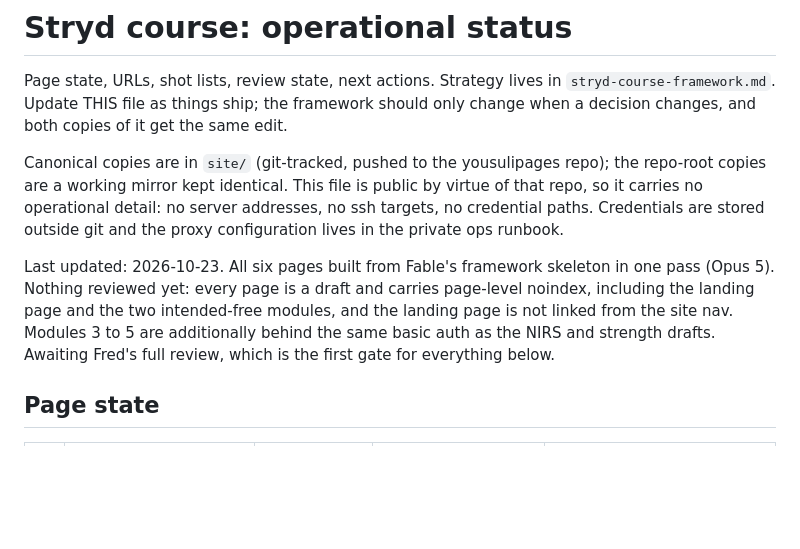
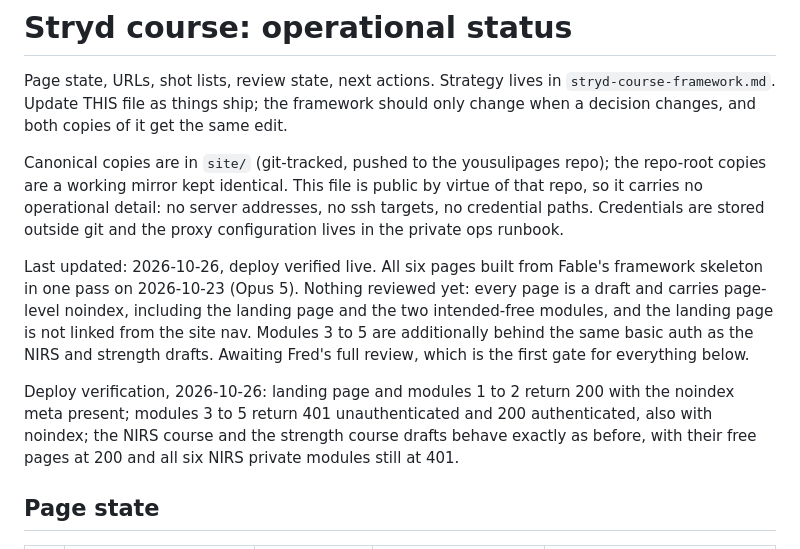
Before and after one commit to d8cq6m7ywb-commits/yousulipages, a Markdown page: stryd-course-status.md, the part around the change. Drawn GitHub-style; blank space fills up the shorter version.

Commit message:
Stryd course status: deploy verified live
Landing and modules 1 to 2 at 200 with noindex present; modules 3 to 5 at
401 unauthenticated and 200 authenticated, also noindex. NIRS and
strength drafts unchanged.

Co-Authored-By: Claude Opus <noreply@anthropic.com>

```diff
--- a/stryd-course-status.md
+++ b/stryd-course-status.md
@@ -11,12 +11,19 @@ public by virtue of that repo, so it carries no operational detail: no server
 addresses, no ssh targets, no credential paths. Credentials are stored outside
 git and the proxy configuration lives in the private ops runbook.
 
-Last updated: 2026-10-23. All six pages built from Fable's framework skeleton
-in one pass (Opus 5). Nothing reviewed yet: every page is a draft and carries
-page-level noindex, including the landing page and the two intended-free
-modules, and the landing page is not linked from the site nav. Modules 3 to 5
-are additionally behind the same basic auth as the NIRS and strength drafts.
-Awaiting Fred's full review, which is the first gate for everything below.
+Last updated: 2026-10-26, deploy verified live. All six pages built from
+Fable's framework skeleton in one pass on 2026-10-23 (Opus 5). Nothing
+reviewed yet: every page is a draft and carries page-level noindex, including
+the landing page and the two intended-free modules, and the landing page is not
+linked from the site nav. Modules 3 to 5 are additionally behind the same basic
+auth as the NIRS and strength drafts. Awaiting Fred's full review, which is the
+first gate for everything below.
+
+Deploy verification, 2026-10-26: landing page and modules 1 to 2 return 200
+with the noindex meta present; modules 3 to 5 return 401 unauthenticated and
+200 authenticated, also with noindex; the NIRS course and the strength course
+drafts behave exactly as before, with their free pages at 200 and all six NIRS
+private modules still at 401.
 
 ## Page state
 
```
